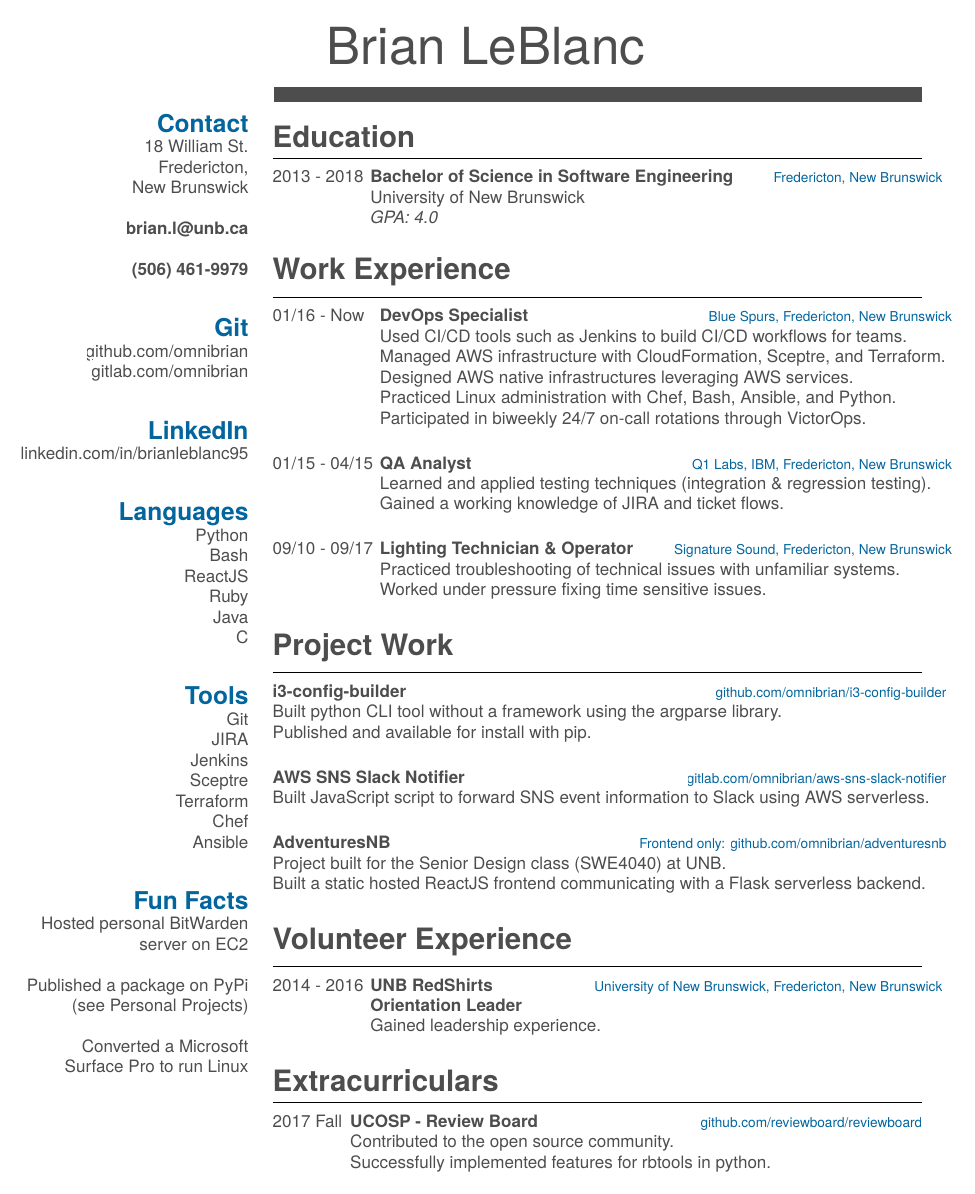
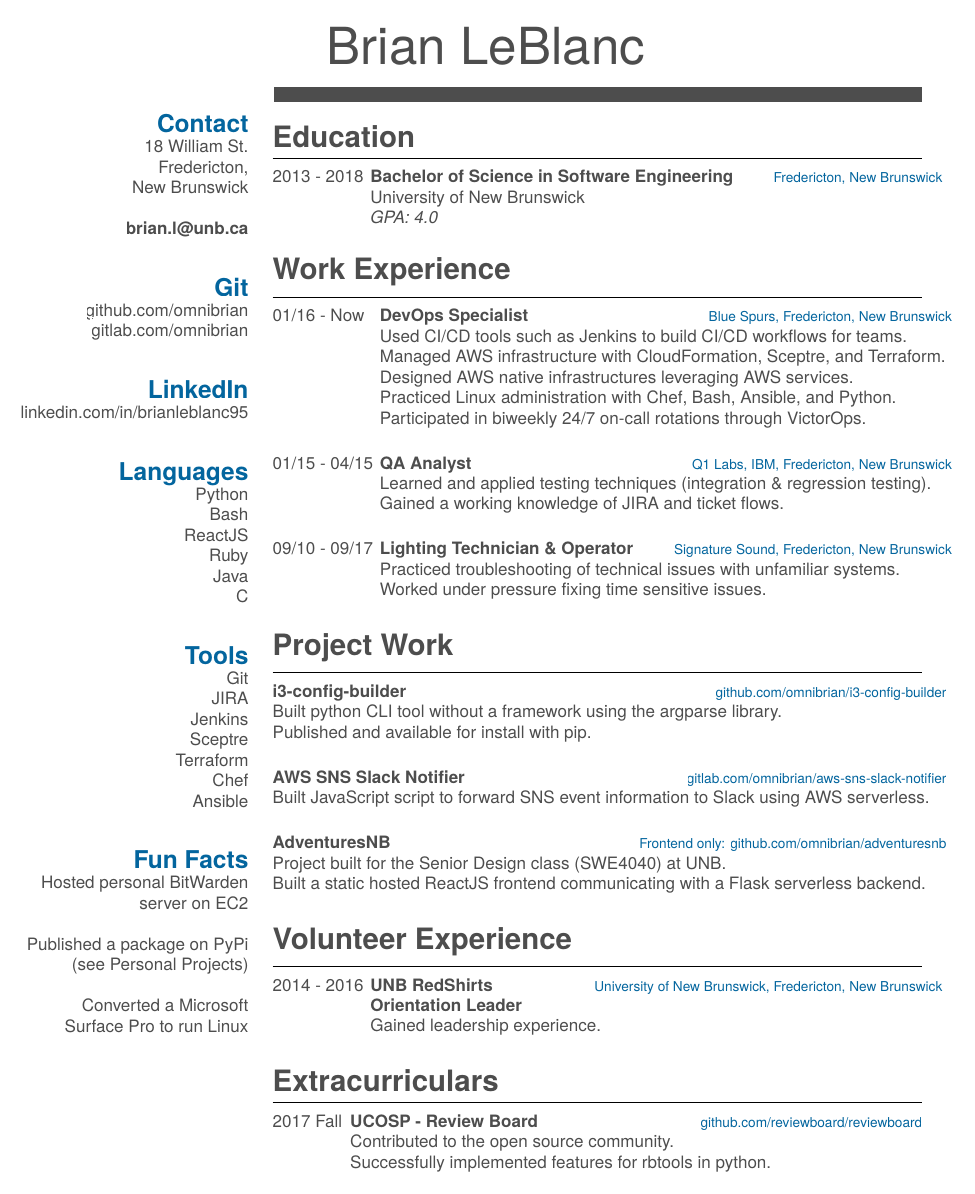
Before and after one commit to omnibrian/resume, a LaTeX CV (main.tex): the whole page. Compiled offline with XeLaTeX.

Commit message:
Remove number

```diff
--- a/main.tex
+++ b/main.tex
@@ -34,8 +34,6 @@
     New Brunswick
     ~
     \textbf{\href{mailto:brian.l@unb.ca}{brian.l@unb.ca}}
-    ~
-    \textbf{(506) 461-9979}
     ~
   \section{Git}
     \href{https://github.com/omnibrian}{github.com/omnibrian}
```
